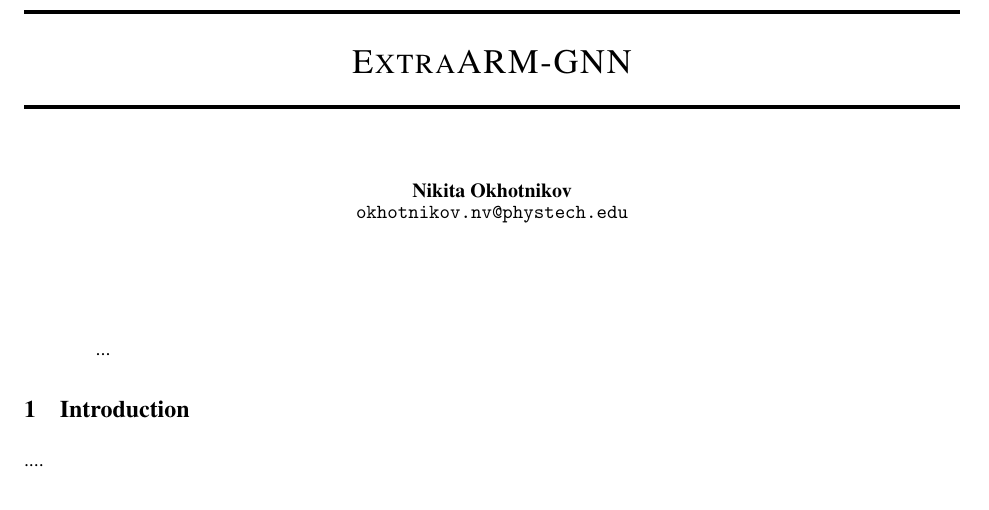
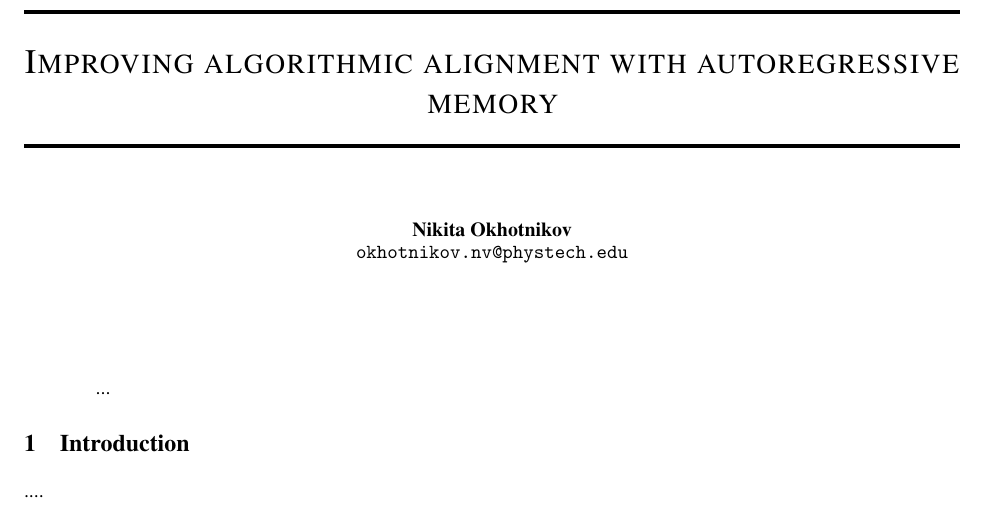
Before and after one commit to Wayfarer123/ExtraARM-GNN, a LaTeX paper (paper/main.tex): part of page 1 of 3, cut at the place of the change. Compiled offline with pdfLaTeX.

Commit message:
title fixed

```diff
--- a/paper/main.tex
+++ b/paper/main.tex
@@ -23,7 +23,7 @@
 
 
 
-\title{ExtraARM-GNN}
+\title{Improving algorithmic alignment with autoregressive memory}
 
 \author{Nikita Okhotnikov\\
 	\texttt{okhotnikov.nv@phystech.edu} \\
```
Also changed, not shown: paper/main.pdf.
